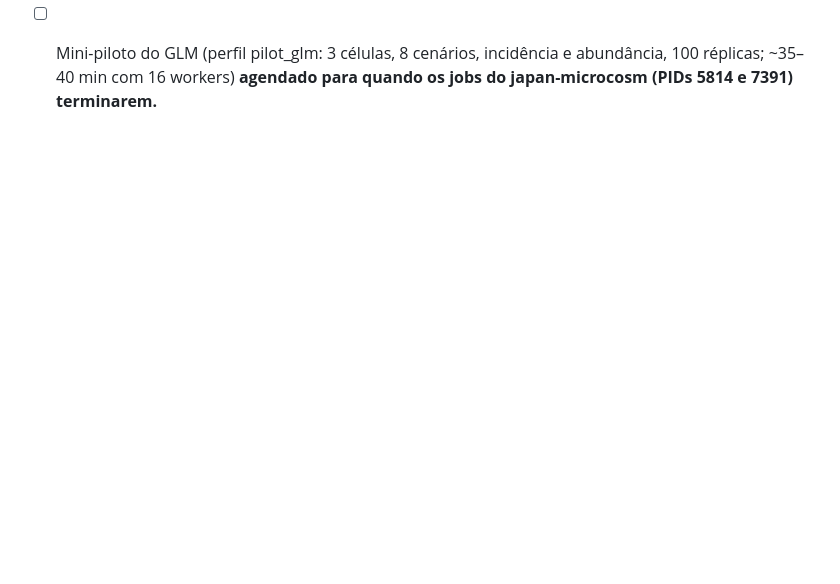
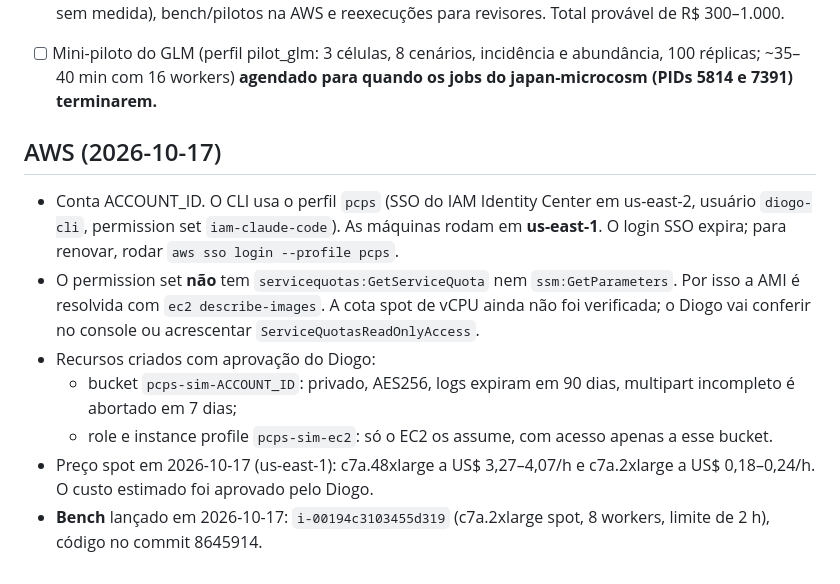
Before and after one commit to diogoprov/pcps-sim, a Markdown page: docs/MEMORIA_PROJETO.md, the part around the change. Drawn GitHub-style; blank space fills up the shorter version.

Commit message:
Memória: recursos AWS e bench lançado
Co-Authored-By: Claude Opus 5.5 <noreply@anthropic.com>

```diff
--- a/docs/MEMORIA_PROJETO.md
+++ b/docs/MEMORIA_PROJETO.md
@@ -444,3 +444,23 @@ Próximos passos sugeridos:
 - [ ] Mini-piloto do GLM (perfil pilot_glm: 3 células, 8 cenários, incidência e
   abundância, 100 réplicas; ~35–40 min com 16 workers) **agendado para quando os
   jobs do japan-microcosm (PIDs 5814 e 7391) terminarem.**
+
+## AWS (2026-10-17)
+
+- Conta ACCOUNT_ID. O CLI usa o perfil `pcps` (SSO do IAM Identity Center em
+  us-east-2, usuário `diogo-cli`, permission set `iam-claude-code`). As máquinas
+  rodam em **us-east-1**. O login SSO expira; para renovar, rodar
+  `aws sso login --profile pcps`.
+- O permission set **não** tem `servicequotas:GetServiceQuota` nem
+  `ssm:GetParameters`. Por isso a AMI é resolvida com `ec2 describe-images`. A cota
+  spot de vCPU ainda não foi verificada; o Diogo vai conferir no console ou
+  acrescentar `ServiceQuotasReadOnlyAccess`.
+- Recursos criados com aprovação do Diogo:
+  - bucket `pcps-sim-ACCOUNT_ID`: privado, AES256, logs expiram em 90 dias,
+    multipart incompleto é abortado em 7 dias;
+  - role e instance profile `pcps-sim-ec2`: só o EC2 os assume, com acesso apenas
+    a esse bucket.
+- Preço spot em 2026-10-17 (us-east-1): c7a.48xlarge a US$ 3,27–4,07/h e
+  c7a.2xlarge a US$ 0,18–0,24/h. O custo estimado foi aprovado pelo Diogo.
+- **Bench** lançado em 2026-10-17: `i-00194c3103455d319` (c7a.2xlarge spot,
+  8 workers, limite de 2 h), código no commit 8645914.
```
